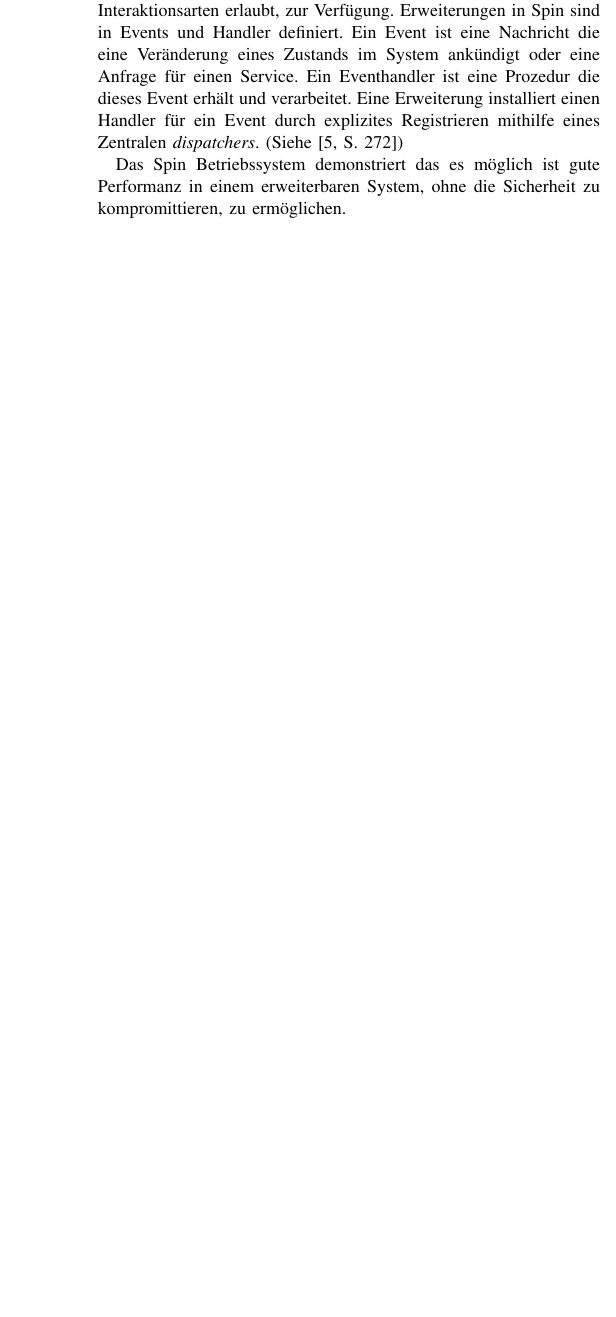
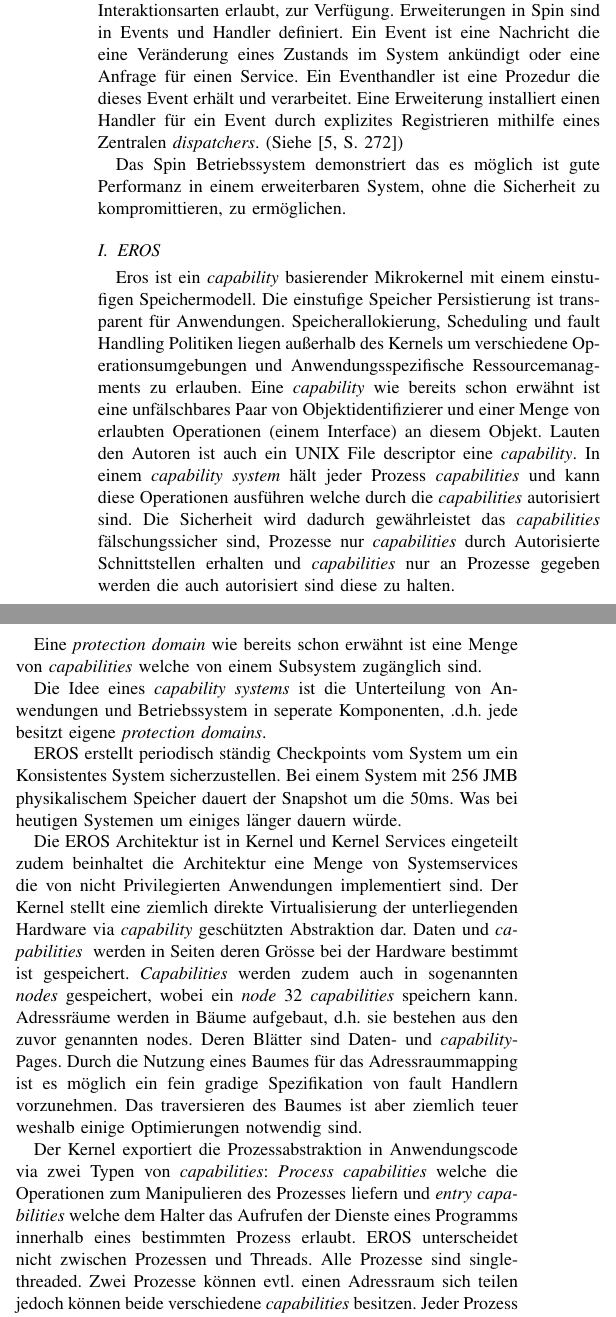
Before and after one commit to Zelldon/SOK-Secure-OS-Architecture, a LaTeX paper (SOK/master.tex): part of one column of page 5 of 5 before the commit and two parts of the columns of page 5 of 6 after it, the two joined at a grey line, cut so that both start at the same text, the shorter picture padded with empty space. Compiled offline with pdfLaTeX.

Commit message:
added eros summary to the sok

```diff
--- a/SOK/master.tex
+++ b/SOK/master.tex
@@ -344,3 +344,29 @@
       \textit{dispatchers}. (Siehe \cite[S. 272]{inproc:spin})
 
       Das Spin Betriebssystem demonstriert das es m\"oglich ist gute Performanz in einem erweiterbaren System, ohne die Sicherheit zu kompromittieren, zu erm\"oglichen.
+    \subsection{EROS}
+        Eros ist ein \textit{capability} basierender Mikrokernel mit einem einstufigen Speichermodell. Die einstufige Speicher Persistierung ist transparent f\"ur Anwendungen.
+        Speicherallokierung, Scheduling und fault Handling Politiken liegen au\ss erhalb des Kernels um verschiedene Operationsumgebungen und Anwendungsspezifische Ressourcemanagments zu erlauben.
+        Eine \textit{capability} wie bereits schon erw\"ahnt ist eine unf\"alschbares Paar von Objektidentifizierer und einer Menge von erlaubten Operationen (einem Interface) an diesem Objekt.
+        Lauten den Autoren ist auch ein UNIX File descriptor eine \textit{capability}. In einem \textit{capability system} h\"alt jeder Prozess \textit{capabilities} und kann diese Operationen ausf\"uhren
+        welche durch die \textit{capabilities} autorisiert sind. Die Sicherheit wird dadurch gew\"ahrleistet das \textit{capabilities} f\"alschungssicher sind, Prozesse nur \textit{capabilities} durch
+        Autorisierte Schnittstellen erhalten und \textit{capabilities} nur an Prozesse gegeben werden die auch autorisiert sind diese zu halten.
+
+        Eine \textit{protection domain} wie bereits schon erw\"ahnt ist eine Menge von \textit{capabilities} welche von einem Subsystem zug\"anglich sind.
+
+        Die Idee eines \textit{capability systems} ist die Unterteilung von Anwendungen und Betriebssystem in seperate Komponenten, .d.h. jede besitzt eigene \textit{protection domains}.
+
+        EROS erstellt periodisch st\"andig Checkpoints vom System um ein Konsistentes System sicherzustellen. Bei einem System mit 256 JMB physikalischem Speicher dauert der Snapshot um die
+        50ms. Was bei heutigen Systemen um einiges l\"anger dauern w\"urde.
+
+        Die EROS Architektur ist in Kernel und Kernel Services eingeteilt zudem beinhaltet die Architektur eine Menge von Systemservices die von nicht Privilegierten Anwendungen implementiert sind.
+        Der Kernel stellt eine ziemlich direkte Virtualisierung der unterliegenden Hardware via \textit{capability} gesch\"utzten Abstraktion dar.
+        Daten und \textit{capabilities } werden in Seiten deren Gr\"osse bei der Hardware bestimmt ist gespeichert. \textit{Capabilities} werden zudem auch in sogenannten \textit{nodes} gespeichert,
+        wobei ein \textit{node} 32 \textit{capabilities} speichern kann. Adressr\"aume werden in B\"aume aufgebaut, d.h. sie bestehen aus den zuvor genannten nodes. Deren Bl\"atter
+        sind Daten- und \textit{capability}-Pages. Durch die Nutzung eines Baumes f\"ur das Adressraummapping ist es m\"oglich ein fein gradige Spezifikation von fault Handlern vorzunehmen.
+        Das traversieren des Baumes ist aber ziemlich teuer weshalb einige Optimierungen notwendig sind.
+
+        Der Kernel exportiert die Prozessabstraktion in Anwendungscode via zwei Typen von \textit{capabilities}:
+        \textit{Process capabilities} welche die Operationen zum Manipulieren des Prozesses liefern und \textit{entry capabilities} welche dem Halter das Aufrufen der Dienste eines Programms
+        innerhalb eines bestimmten Prozess erlaubt. EROS unterscheidet nicht zwischen Prozessen und Threads. Alle Prozesse sind single-threaded. Zwei Prozesse k\"onnen evtl.
+        einen Adressraum sich teilen jedoch k\"onnen beide verschiedene \textit{capabilities} besitzen. Jeder Prozess ist eine \textit{protection domain}.
@@ -346,0 +378 @@
+        Die Korrektheit des EROS Betriebssystem liegt in dem Fakt das Operationen die vom Kernel ausgef\"uhrt werden resultieren in einem korrekten Systemzustand solange
@@ -347,3 +384,10 @@
+        Die EROS IPC implementierung wurde stark von L3 und Mach 4 beeinflusst. Zudem besitzt L3 auch ein Persistierungsmechanismus der aber nicht so ausgereift ist wie der von EROS.
+
+        Laut den Autoren \cite{inproc:eros} handelt es sich bei den \textit{capabilities} vom Exokernel um keine \textit{capabilities} sondern eher \"ahnlich zu dem erweiterbaren uid/gid Abstraktion,
+        da sie keine Objekte benennen oder direkt Zugriff autorisieren.
+
+
+
 
 
   \section{Kernel Unterschiede} \label{sec:kernel}
```
Also changed, not shown: SOK/master.tex (24 more changed lines).
